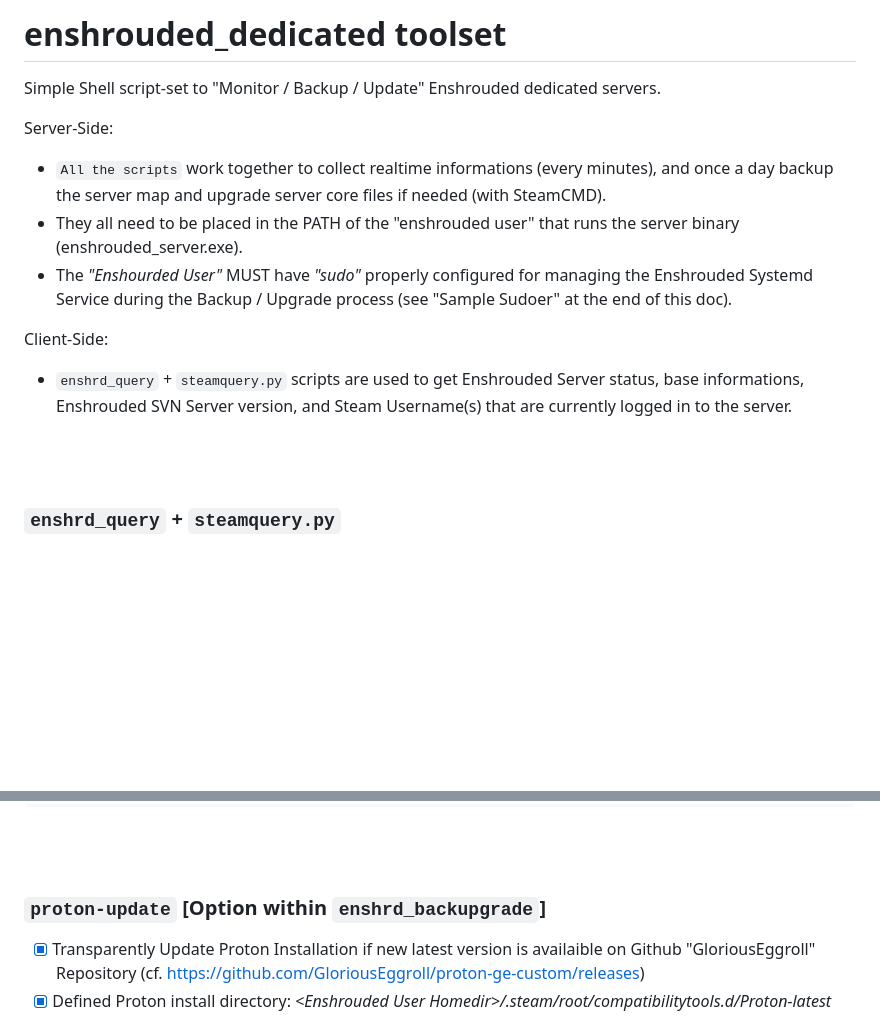
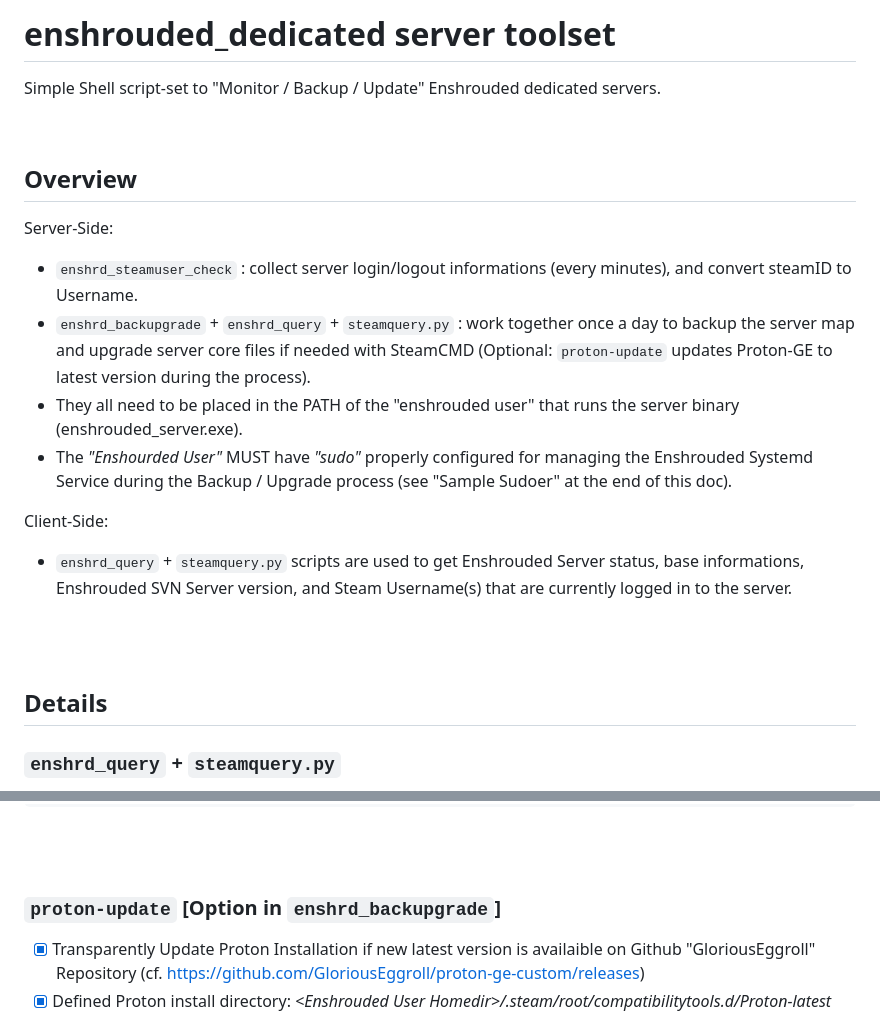
Before and after one commit to zephxs/enshrouded_dedicated, a Markdown page: README.md, 2 parts joined by grey strips. GitHub-like rendering; blank space fills up the shorter version.

```diff
--- a/README.md
+++ b/README.md
@@ -1,10 +1,14 @@
-# enshrouded_dedicated toolset
+# enshrouded_dedicated server toolset
 
 Simple Shell script-set to "Monitor / Backup / Update" Enshrouded dedicated servers.
 
+<br />
+
+## Overview
 
 Server-Side:
-- `All the scripts` work together to collect realtime informations (every minutes), and once a day backup the server map and upgrade server core files if needed (with SteamCMD).
+- `enshrd_steamuser_check` : collect server login/logout informations (every minutes), and convert steamID to Username.
+- `enshrd_backupgrade` + `enshrd_query` + `steamquery.py` : work together once a day to backup the server map and upgrade server core files if needed with SteamCMD (Optional: `proton-update` updates Proton-GE to latest version during the process).
 - They all need to be placed in the PATH of the "enshrouded user" that runs the server binary (enshrouded_server.exe).
 - The *"Enshourded User"* MUST have *"sudo"* properly configured for managing the Enshrouded Systemd Service during the Backup / Upgrade process (see "Sample Sudoer" at the end of this doc).
 
@@ -14,6 +18,8 @@ Client-Side:
 
 <br />
 <br />
+
+## Details
 
 ### `enshrd_query` + `steamquery.py`
 
@@ -118,7 +124,7 @@ $cat ~/enshrd-monitor/update.log
 <br />
 <br />
 
-### `proton-update` [Option within `enshrd_backupgrade`]
+### `proton-update` [Option in `enshrd_backupgrade`]
 - [x] Transparently Update Proton Installation if new latest version is availaible on Github "GloriousEggroll" Repository (cf. https://github.com/GloriousEggroll/proton-ge-custom/releases)
 - [x] Defined Proton install directory: _\<Enshrouded User Homedir\>/.steam/root/compatibilitytools.d/Proton-latest_
 - [x] Automatic Symlink / test new Proton and its embedded wine64 binaries before installing
```
